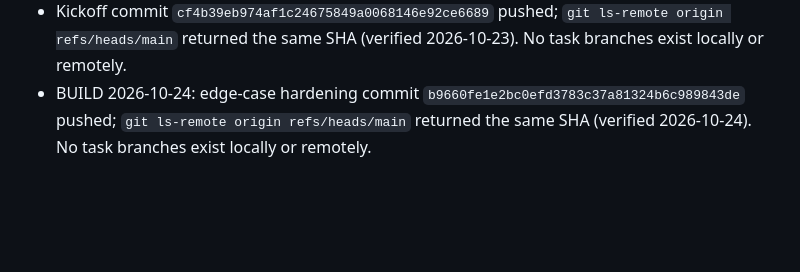
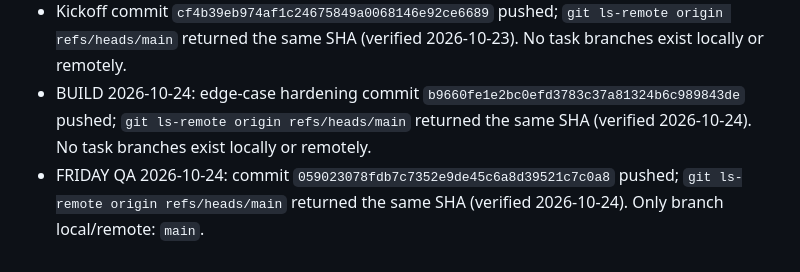
Before and after one commit to jayis1/weekly-games, a Markdown page: games/2026-W43-treaty-kitchen/TRACKER.md, the part around the change. Drawn GitHub-style; blank space fills up the shorter version.

Commit message:
docs(w43): record verified Friday QA push

```diff
--- a/games/2026-W43-treaty-kitchen/TRACKER.md
+++ b/games/2026-W43-treaty-kitchen/TRACKER.md
@@ -98,3 +98,4 @@ Saturday release stage: final test pass (`npm test`, `npm run test:treaty`), pac
 - Source destination: `git@github.com:jayis1/weekly-games.git`, branch `main`.
 - Kickoff commit `cf4b39eb974af1c24675849a0068146e92ce6689` pushed; `git ls-remote origin refs/heads/main` returned the same SHA (verified 2026-10-23). No task branches exist locally or remotely.
 - BUILD 2026-10-24: edge-case hardening commit `b9660fe1e2bc0efd3783c37a81324b6c989843de` pushed; `git ls-remote origin refs/heads/main` returned the same SHA (verified 2026-10-24). No task branches exist locally or remotely.
+- FRIDAY QA 2026-10-24: commit `059023078fdb7c7352e9de45c6a8d39521c7c0a8` pushed; `git ls-remote origin refs/heads/main` returned the same SHA (verified 2026-10-24). Only branch local/remote: `main`.
```
